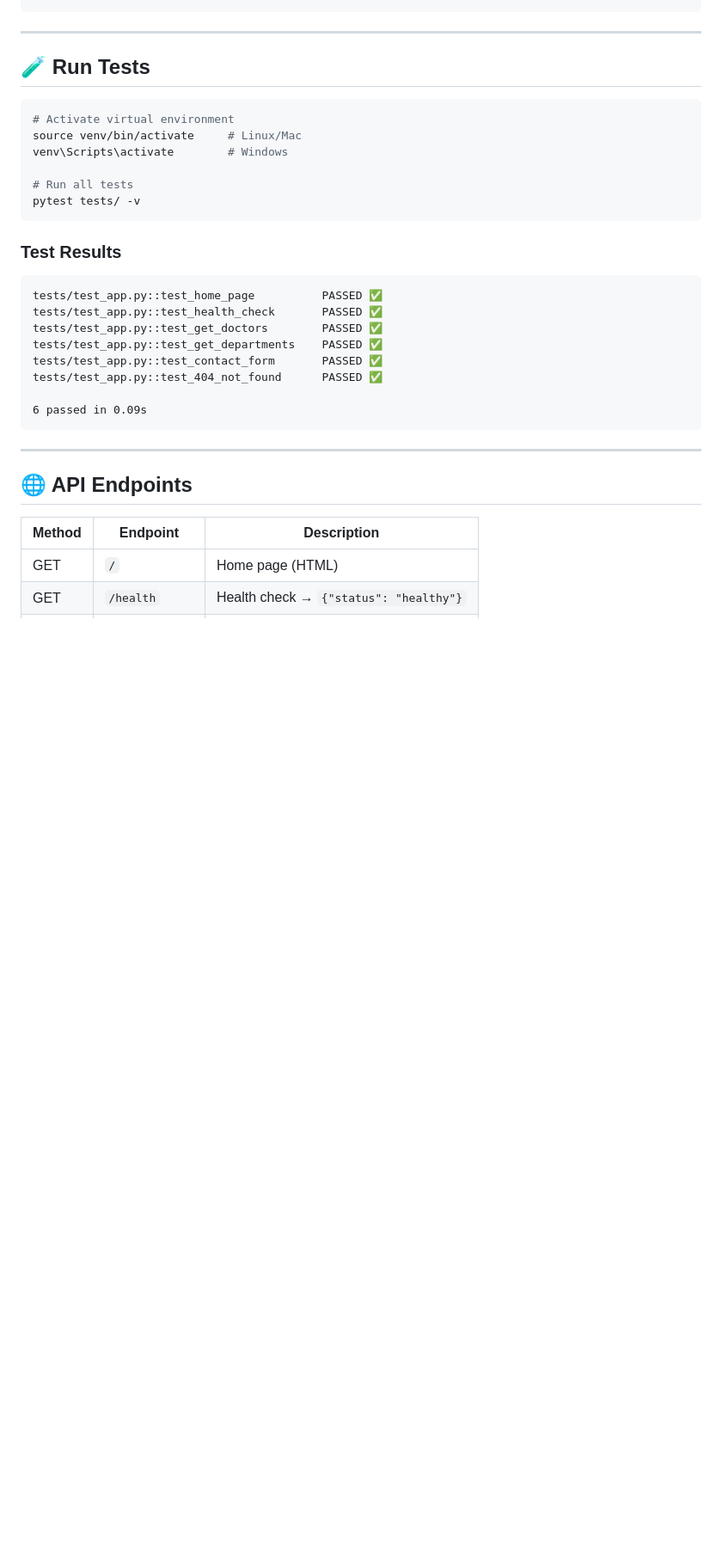
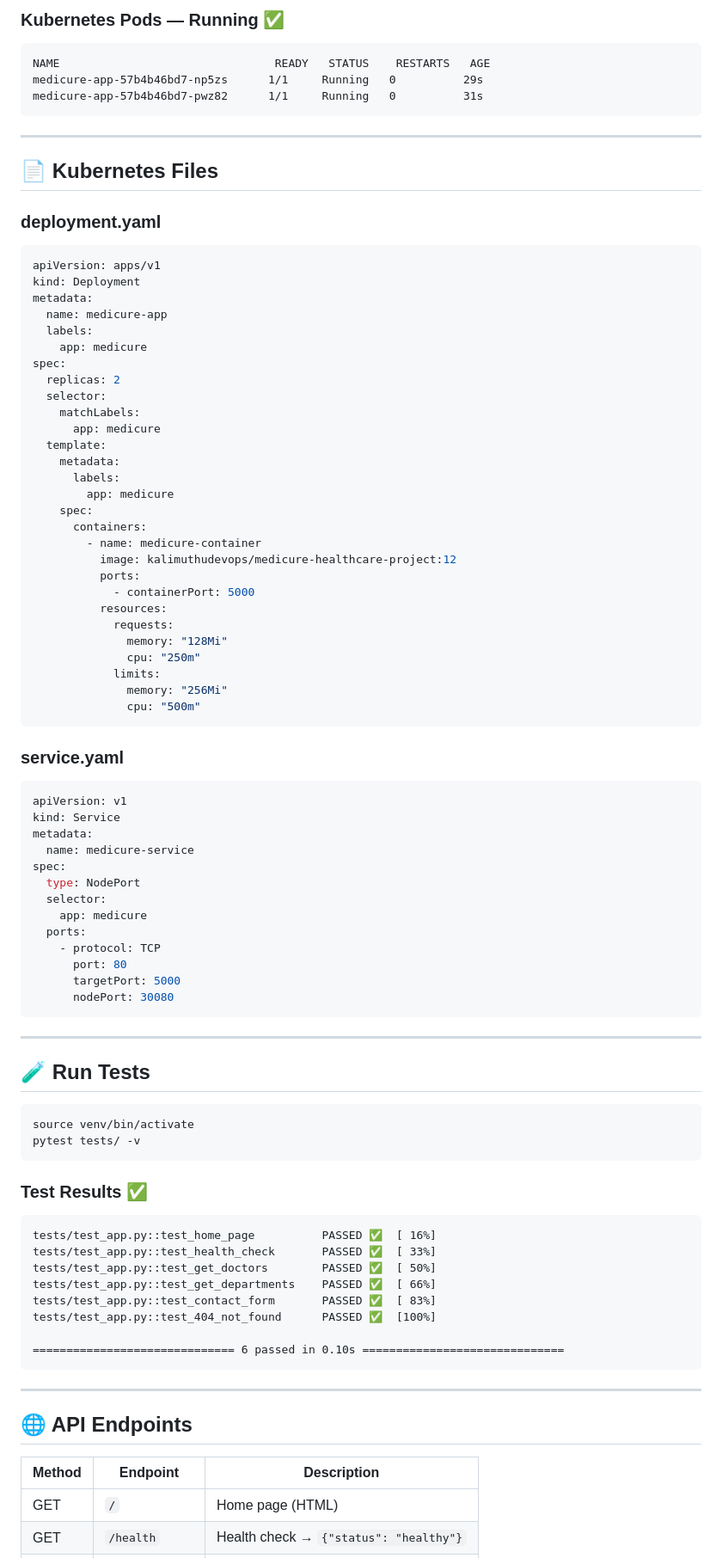
Before and after one commit to kalimuthu-git/Medicure-Healthcare-Domain--Project, a Markdown page: README.md, the part around one of its changes. Shown at 86% size. Drawn GitHub-style; blank space fills up the shorter version.

````diff
--- a/README.md
+++ b/README.md
@@ -124,3 +143,64 @@ docker-compose down
+### Kubernetes Pods — Running ✅
+
+```
+NAME                                READY   STATUS    RESTARTS   AGE
+medicure-app-57b4b46bd7-np5zs      1/1     Running   0          29s
+medicure-app-57b4b46bd7-pwz82      1/1     Running   0          31s
+```
+
+---
+
+## 📄 Kubernetes Files
+
+### deployment.yaml
+
+```yaml
+apiVersion: apps/v1
+kind: Deployment
+metadata:
+  name: medicure-app
+  labels:
+    app: medicure
+spec:
+  replicas: 2
+  selector:
+    matchLabels:
+      app: medicure
+  template:
+    metadata:
+      labels:
+        app: medicure
+    spec:
+      containers:
+        - name: medicure-container
+          image: kalimuthudevops/medicure-healthcare-project:12
+          ports:
+            - containerPort: 5000
+          resources:
+            requests:
+              memory: "128Mi"
+              cpu: "250m"
+            limits:
+              memory: "256Mi"
+              cpu: "500m"
+```
+
+### service.yaml
+
+```yaml
+apiVersion: v1
+kind: Service
+metadata:
+  name: medicure-service
+spec:
+  type: NodePort
+  selector:
+    app: medicure
+  ports:
+    - protocol: TCP
+      port: 80
+      targetPort: 5000
+      nodePort: 30080
 ```
 
 ---
@@ -128,25 +208,21 @@ docker-compose down
 ## 🧪 Run Tests
 
 ```bash
-# Activate virtual environment
-source venv/bin/activate     # Linux/Mac
-venv\Scripts\activate        # Windows
-
-# Run all tests
+source venv/bin/activate
 pytest tests/ -v
 ```
 
-### Test Results
+### Test Results ✅
 
 ```
-tests/test_app.py::test_home_page          PASSED ✅
-tests/test_app.py::test_health_check       PASSED ✅
-tests/test_app.py::test_get_doctors        PASSED ✅
-tests/test_app.py::test_get_departments    PASSED ✅
-tests/test_app.py::test_contact_form       PASSED ✅
-tests/test_app.py::test_404_not_found      PASSED ✅
+tests/test_app.py::test_home_page          PASSED ✅  [ 16%]
+tests/test_app.py::test_health_check       PASSED ✅  [ 33%]
+tests/test_app.py::test_get_doctors        PASSED ✅  [ 50%]
+tests/test_app.py::test_get_departments    PASSED ✅  [ 66%]
+tests/test_app.py::test_contact_form       PASSED ✅  [ 83%]
+tests/test_app.py::test_404_not_found      PASSED ✅  [100%]
 
-6 passed in 0.09s
+============================== 6 passed in 0.10s ==============================
 ```
 
 ---
````
Also changed, not shown: other parts of README.md (+176 -157 lines).
